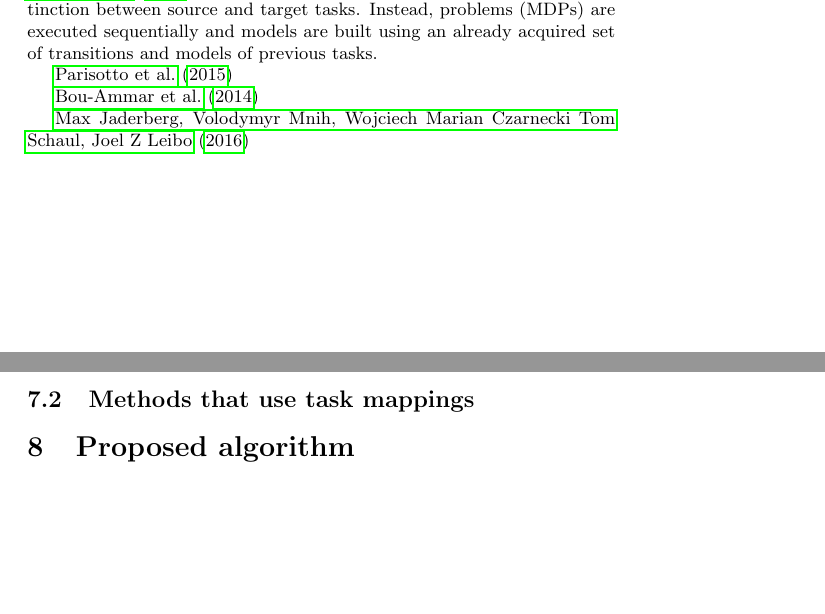
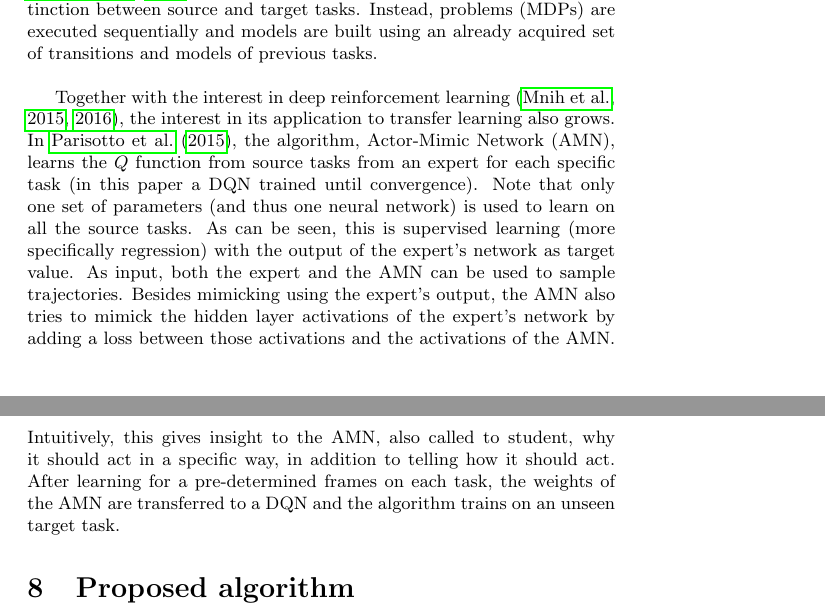
Before and after one commit to arnomoonens/Master-Thesis, a LaTeX document (main.tex): two parts of pages 37 and 38 of 43 before the commit and two parts of pages 38 and 39 of 43 after it, joined at a grey line, cut so that both start at the same text, the shorter picture padded with empty space. Compiled offline with pdfLaTeX.

Commit message:
Added AMN text

```diff
--- a/main.tex
+++ b/main.tex
@@ -884,23 +871,9 @@ Previous methods can only be applied on problems with a discrete state and actio
 \cite{lazaric2008knowledge} also groups states of the source tasks, but does this by adjusting parameters of a function approximator to build features. Only a small set of features are searched while still being able to learn useful value functions. The learning process for the tasks is executed in parallel. Again, after learning the source tasks, the parameters of the function approximator and the value functions are transferred.
 
 2 other approaches use a hierarchical Bayesian model. They use this to find parameters that make up the dynamics and reward function of a problem. In \cite{sunmola2006model}, transitions of source tasks are used as a prior to find parameters for models. After getting transitions from the target task, the most probable model for the target task transitions is transferred and used.\\
-\cite{conf/icml/WilsonFRT07} use a similar approach, but they don't make a distinction between source and target tasks. Instead, problems (MDPs) are executed sequentially and models are built using an already acquired set of transitions and models of previous tasks.
+\cite{conf/icml/WilsonFRT07} use a similar approach, but they don't make a distinction between source and target tasks. Instead, problems (MDPs) are executed sequentially and models are built using an already acquired set of transitions and models of previous tasks.\\
 
-% Parisotto: DQN
-\cite{DBLP:journals/corr/ParisottoBS15}
-
-\cite{conf/icml/Bou-AmmarERT14}
-
-\cite{Jaderberg2016Reinforcement}
-
-% subsubsection multiple_sources (end)
-
-% subsection methods_that_don_t_use_task_mappings (end)
-
-\subsection{Methods that use task mappings} % (fold)
-\label{sub:methods_that_use_task_mappings}
-
-% subsection methods_that_use_task_mappings (end)
+Together with the interest in deep reinforcement learning \citep{Mnih2015Human-levelLearning,Mnih2016AsynchronousLearning}, the interest in its application to transfer learning also grows. In \cite{DBLP:journals/corr/ParisottoBS15}, the algorithm, Actor-Mimic Network (AMN), learns the $Q$ function from source tasks from an expert for each specific task (in this paper a DQN trained until convergence). Note that only one set of parameters (and thus one neural network) is used to learn on all the source tasks. As can be seen, this is supervised learning (more specifically regression) with the output of the expert's network as target value. As input, both the expert and the AMN can be used to sample trajectories. Besides mimicking using the expert's output, the AMN also tries to mimick the hidden layer activations of the expert's network by adding a loss between those activations and the activations of the AMN. Intuitively, this gives insight to the AMN, also called to student, why it should act in a specific way, in addition to telling how it should act. After learning for a pre-determined frames on each task, the weights of the AMN are transferred to a DQN and the algorithm trains on an unseen target task.
 
 \section{Proposed algorithm}
 \label{sec:proposed_algorithm} % (fold)
```
Also changed, not shown: main.tex (19 more changed lines).
